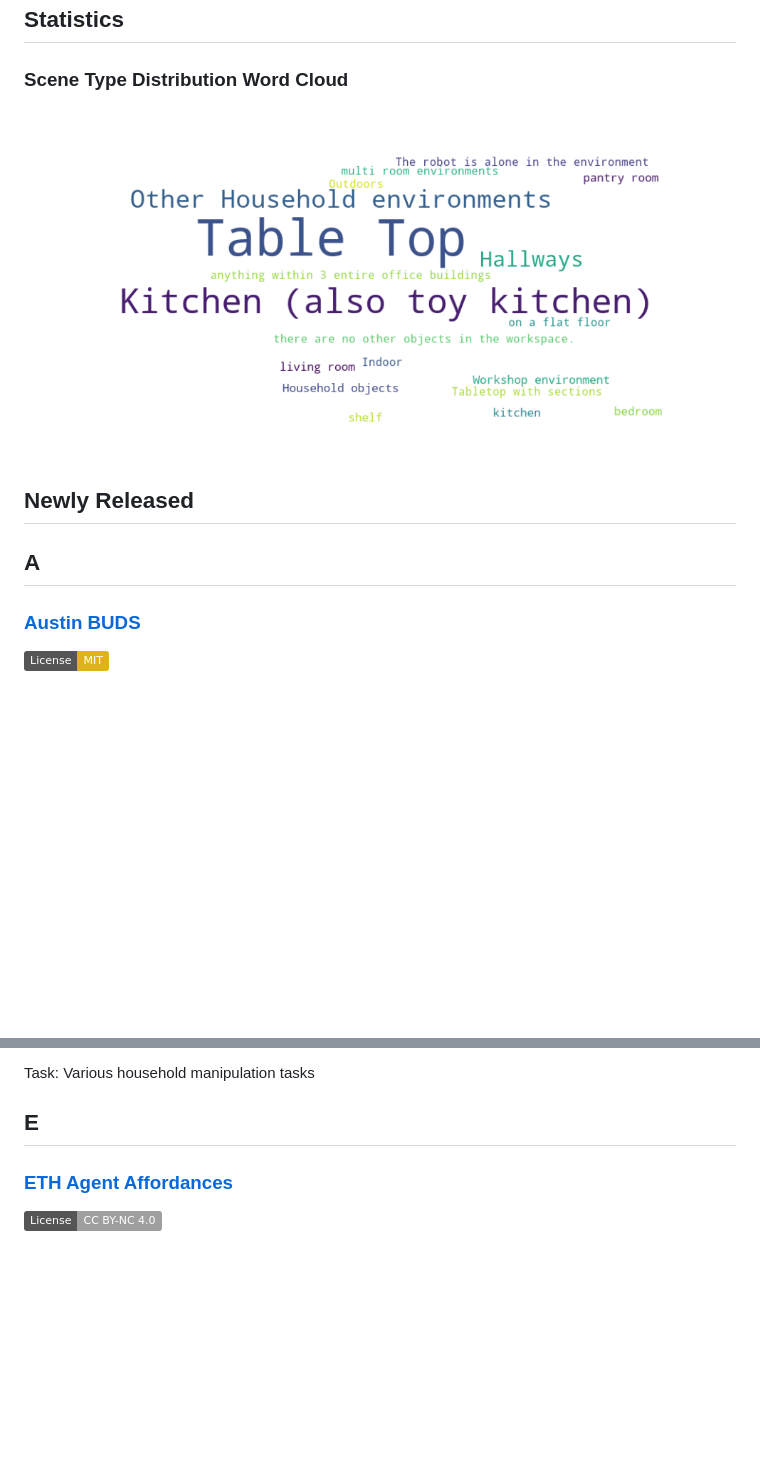
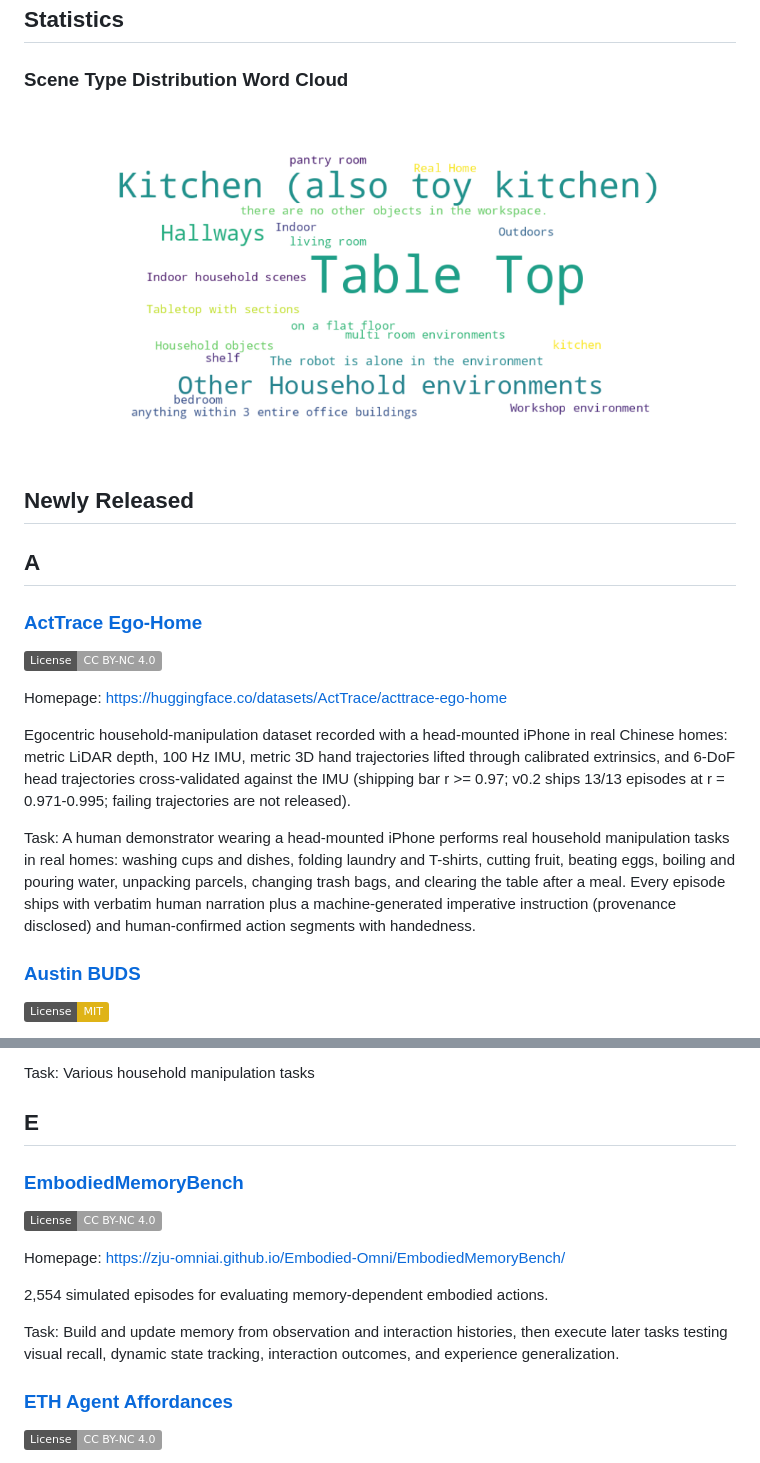
Before and after one commit to freekatz/Awesome-Embodied-AI-Datasets, a Markdown page: README.md, 2 parts joined by grey strips. GitHub-like rendering; pictures changed too: assets/scene_wordcloud.png; badges without logos; blank space fills up the shorter version.

Commit message:
render readme

```diff
--- a/README.md
+++ b/README.md
@@ -60,6 +60,16 @@
 
 
 ## <a name="a"></a>A
+
+### <a name="acttrace_ego-home" href="./datasets/ActTrace_Ego-Home">ActTrace Ego-Home</a>
+
+[![License: CC BY-NC 4.0](https://img.shields.io/badge/License-CC_BY--NC_4.0-lightgrey.svg)](https://creativecommons.org/licenses/by-nc/4.0/)
+
+Homepage: <a href="https://huggingface.co/datasets/ActTrace/acttrace-ego-home" target="_blank">https://huggingface.co/datasets/ActTrace/acttrace-ego-home</a>
+
+Egocentric household-manipulation dataset recorded with a head-mounted iPhone in real Chinese homes: metric LiDAR depth, 100 Hz IMU, metric 3D hand trajectories lifted through calibrated extrinsics, and 6-DoF head trajectories cross-validated against the IMU (shipping bar r >= 0.97; v0.2 ships 13/13 episodes at r = 0.971-0.995; failing trajectories are not released).
+
+Task: A human demonstrator wearing a head-mounted iPhone performs real household manipulation tasks in real homes: washing cups and dishes, folding laundry and T-shirts, cutting fruit, beating eggs, boiling and pouring water, unpacking parcels, changing trash bags, and clearing the table after a meal. Every episode ships with verbatim human narration plus a machine-generated imperative instruction (provenance disclosed) and human-confirmed action segments with handedness.
 
 ### <a name="austin_buds" href="./datasets/Austin_BUDS">Austin BUDS</a>
 
@@ -332,6 +342,16 @@ DROID offers 76,000 real-world robot trajectories across 564 scenes and 86 tasks
 Task: Various household manipulation tasks
 
 ## <a name="e"></a>E
+
+### <a name="embodiedmemorybench" href="./datasets/EmbodiedMemoryBench">EmbodiedMemoryBench</a>
+
+[![License: CC BY-NC 4.0](https://img.shields.io/badge/License-CC_BY--NC_4.0-lightgrey.svg)](https://creativecommons.org/licenses/by-nc/4.0/)
+
+Homepage: <a href="https://zju-omniai.github.io/Embodied-Omni/EmbodiedMemoryBench/" target="_blank">https://zju-omniai.github.io/Embodied-Omni/EmbodiedMemoryBench/</a>
+
+2,554 simulated episodes for evaluating memory-dependent embodied actions.
+
+Task: Build and update memory from observation and interaction histories, then execute later tasks testing visual recall, dynamic state tracking, interaction outcomes, and experience generalization.
 
 ### <a name="eth_agent_affordances" href="./datasets/ETH_Agent_Affordances">ETH Agent Affordances</a>
 
```
Also changed, not shown: other parts of README.md (+2 -2 lines).
